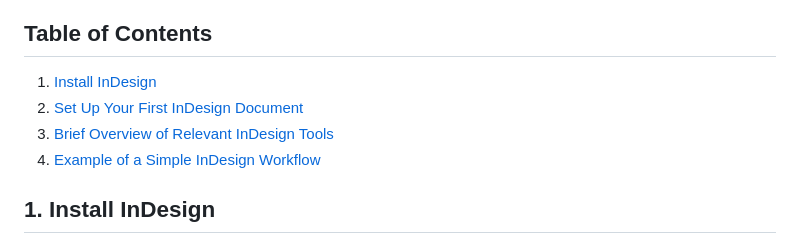
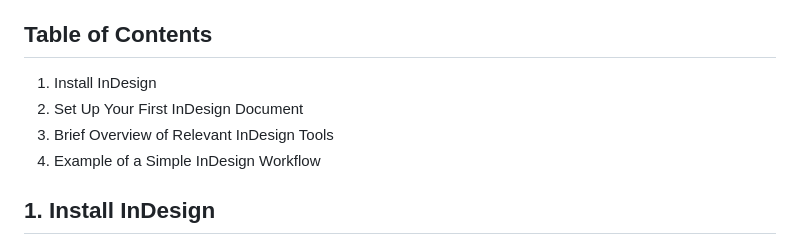
Before and after one commit to audreycluo/InDesign_Tutorial, a Markdown page: README.md, the part around the change printed below. GitHub-like rendering.

```diff
--- a/README.md
+++ b/README.md
@@ -11,10 +11,10 @@ InDesign is amazing for **multi-panel figures**: you can lay out each panel, ali
 InDesign is NOT good for creating or editting details of a graphic - leave graphic design (or manipulating details of your figures) to good ol' Illustrator.
 
 ## Table of Contents
-1. [Install InDesign](#Install-InDesign)
-2. [Set Up Your First InDesign Document](#Set-Up-Your-First-InDesign-Document)
-3. [Brief Overview of Relevant InDesign Tools](#Brief-Overview-of-Relevant-InDesign-Tools)
-4. [Example of a Simple InDesign Workflow ](#Example-of-a-Simple-InDesign-Workflow)
+1. Install InDesign
+2. Set Up Your First InDesign Document
+3. Brief Overview of Relevant InDesign Tools
+4. Example of a Simple InDesign Workflow
 
 
 ## 1. Install InDesign
```
Also changed, not shown: other parts of README.md (+2 -0 lines).
